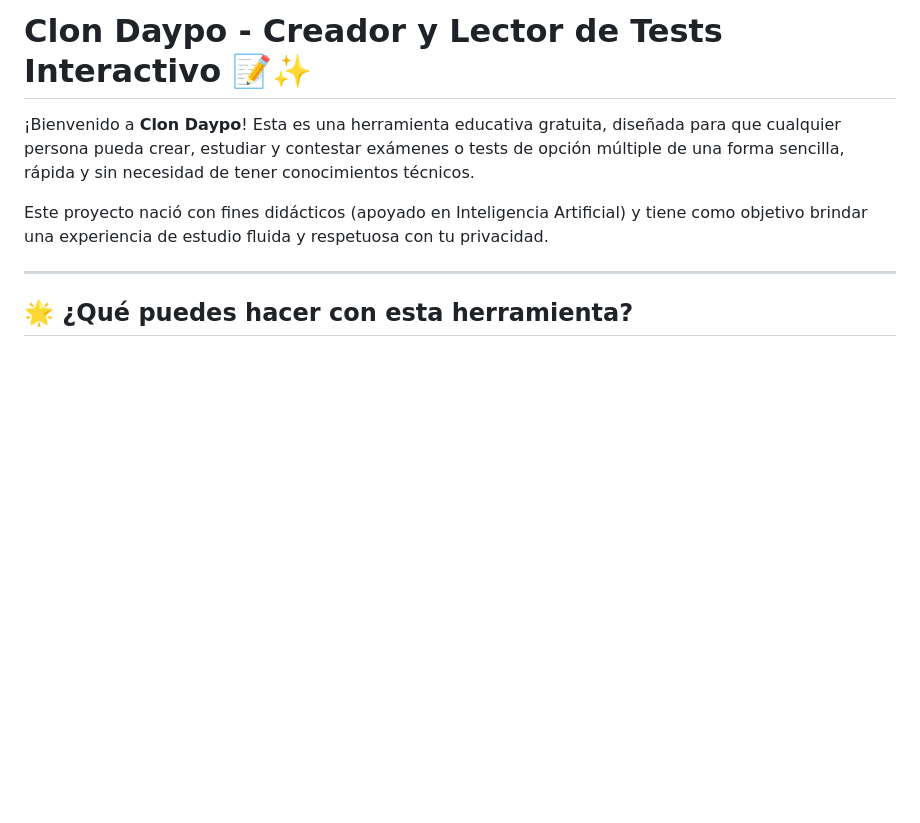
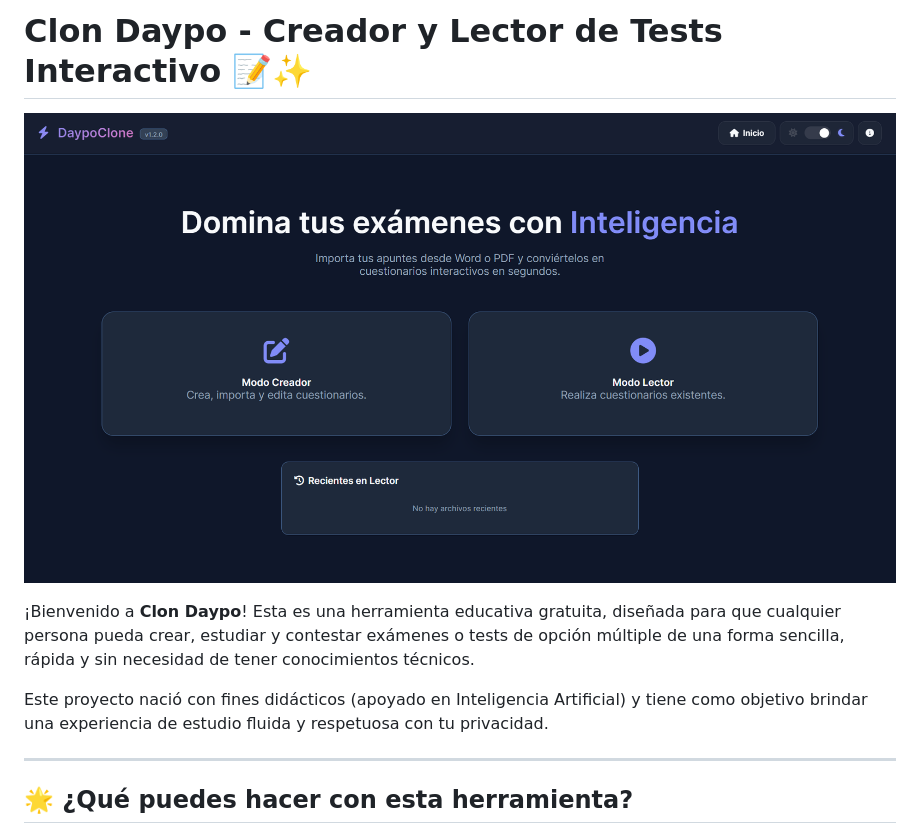
Before and after one commit to firogv96/Clon-Daypo, a Markdown page: README.md, the part around the change. Rendered like a GitHub page; pictures changed too: assets/preview.png (added); blank space fills up the shorter version.

Commit message:
preview

```diff
--- a/README.md
+++ b/README.md
@@ -1,4 +1,6 @@
 # Clon Daypo - Creador y Lector de Tests Interactivo 📝✨
+
+![Clon Daypo Preview](assets/preview.png)
 
 ¡Bienvenido a **Clon Daypo**! Esta es una herramienta educativa gratuita, diseñada para que cualquier persona pueda crear, estudiar y contestar exámenes o tests de opción múltiple de una forma sencilla, rápida y sin necesidad de tener conocimientos técnicos.
 
```
Also changed, not shown: 1 other file.
